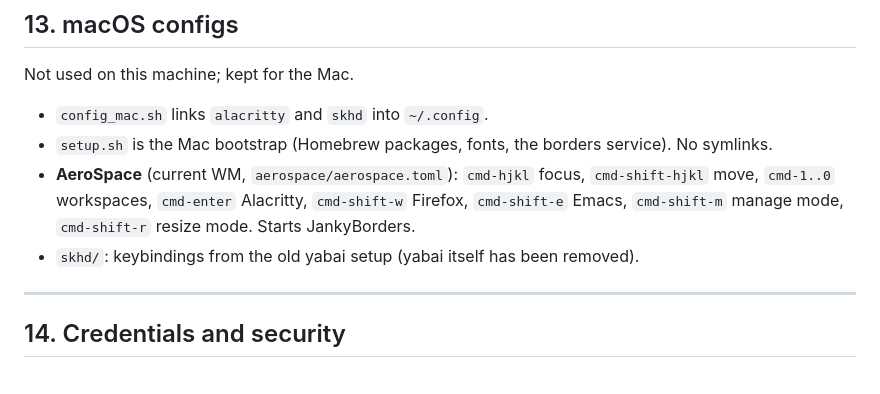
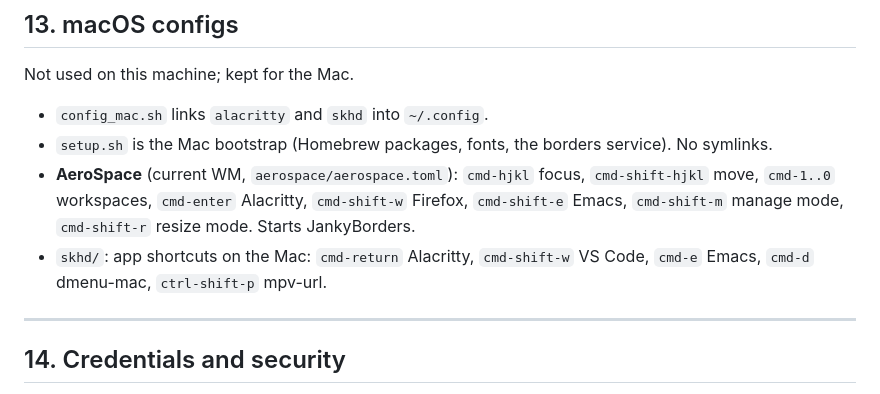
Before and after one commit to AnissL93/Dotfiles, a Markdown page: MANUAL.md, the part around the change. GitHub-like rendering.

Commit message:
Manual: skhd shortcuts
Co-Authored-By: Claude Opus 5.5 <noreply@anthropic.com>

```diff
--- a/MANUAL.md
+++ b/MANUAL.md
@@ -554,7 +554,7 @@ Not used on this machine; kept for the Mac.
 - **AeroSpace** (current WM, `aerospace/aerospace.toml`): `cmd-hjkl` focus, `cmd-shift-hjkl` move,
   `cmd-1..0` workspaces, `cmd-enter` Alacritty, `cmd-shift-w` Firefox, `cmd-shift-e` Emacs,
   `cmd-shift-m` manage mode, `cmd-shift-r` resize mode. Starts JankyBorders.
-- `skhd/`: keybindings from the old yabai setup (yabai itself has been removed).
+- `skhd/`: app shortcuts on the Mac: `cmd-return` Alacritty, `cmd-shift-w` VS Code, `cmd-e` Emacs, `cmd-d` dmenu-mac, `ctrl-shift-p` mpv-url.
 
 ---
 
```
